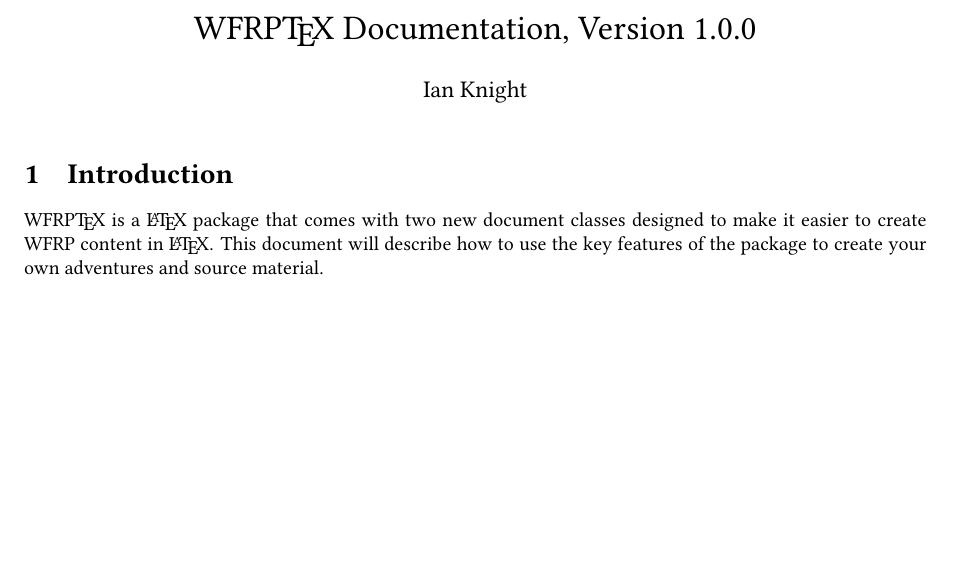
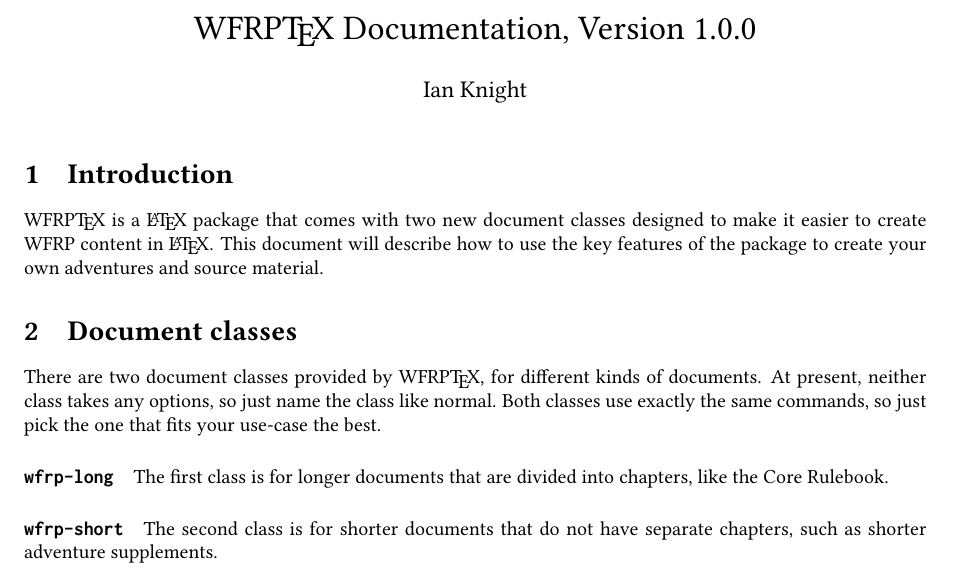
Before and after one commit to WFRPTeX/WFRPTeX, a LaTeX document (docs/wfrptex-docs.tex): part of the page, cut so that both start at the same text, the shorter picture padded with empty space. Compiled offline with pdfLaTeX.

Commit message:
Describes the two document classes

```diff
--- a/docs/wfrptex-docs.tex
+++ b/docs/wfrptex-docs.tex
@@ -19,4 +19,16 @@
 will describe how to use the key features of the package to create your
 own adventures and source material.
 
+\section{Document classes}
+There are two document classes provided by WFRP\TeX{}, for different kinds
+of documents. At present, neither class takes any options, so just name the
+class like normal. Both classes use exactly the same commands, so just pick
+the one that fits your use-case the best.
+
+\paragraph{\texttt{wfrp-long}} The first class is for longer documents that
+are divided into chapters, like the Core Rulebook.
+
+\paragraph{\texttt{wfrp-short}} The second class is for shorter documents
+that do not have separate chapters, such as shorter adventure supplements.
+
 \end{document}
```
